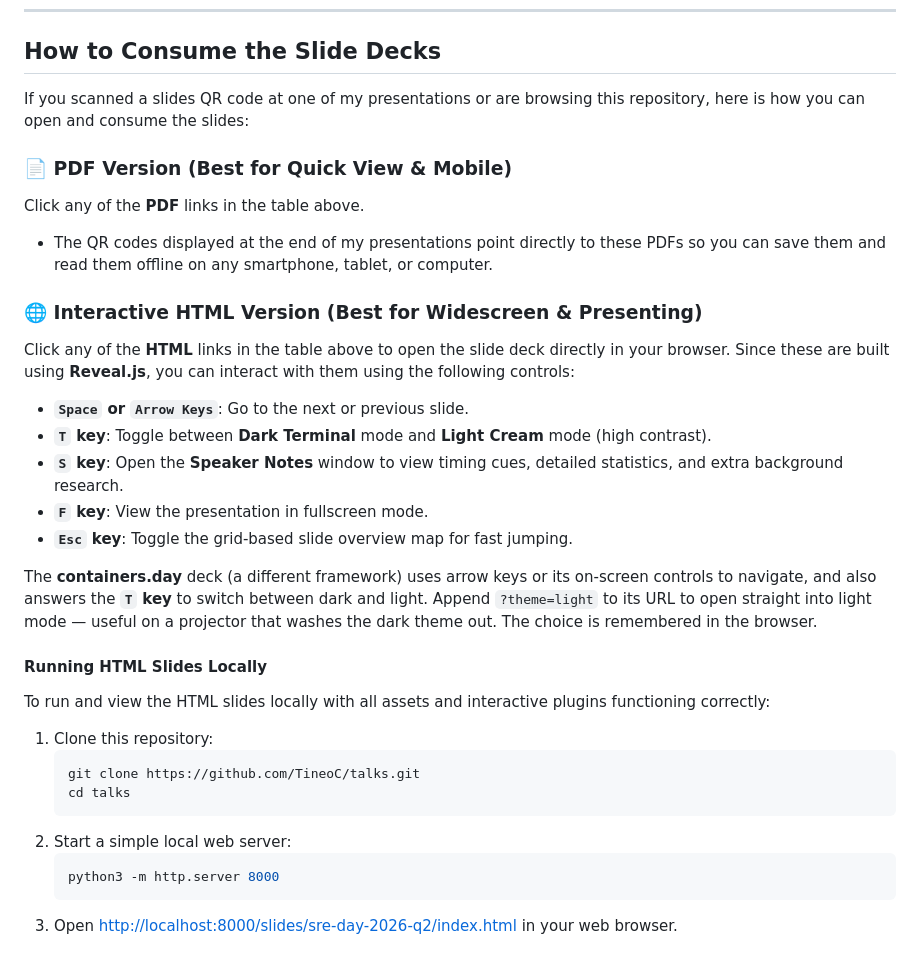
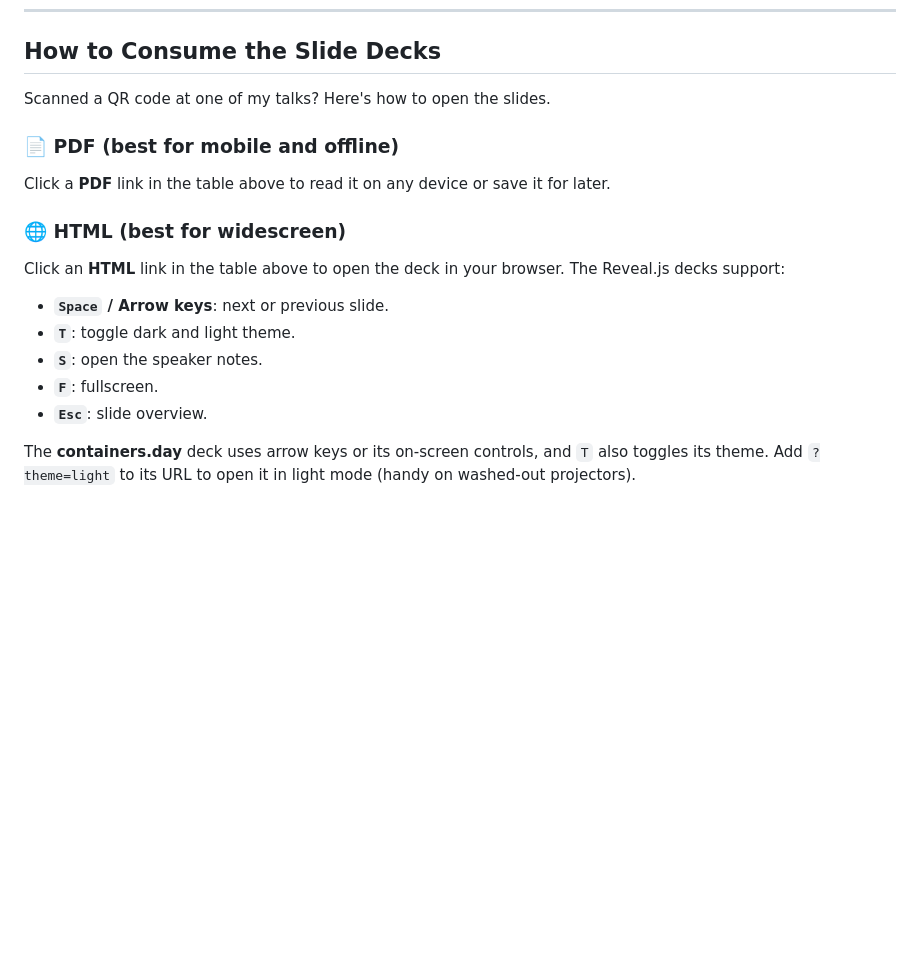
Before and after one commit to TineoC/talks, a Markdown page: README.md, the part around the change. Drawn GitHub-style; blank space fills up the shorter version.

Commit message:
Trim README slide-viewing section
Co-Authored-By: Claude Opus 5.5 <noreply@anthropic.com>

````diff
--- a/README.md
+++ b/README.md
@@ -41,33 +41,17 @@ Companion hands-on lab for Cloud Native & Kubernetes 101: [cloud-native-k8s-101-
 
 ## How to Consume the Slide Decks
 
-If you scanned a slides QR code at one of my presentations or are browsing this repository, here is how you can open and consume the slides:
+Scanned a QR code at one of my talks? Here's how to open the slides.
 
-### 📄 PDF Version (Best for Quick View & Mobile)
-Click any of the **PDF** links in the table above.
-- The QR codes displayed at the end of my presentations point directly to these PDFs so you can save them and read them offline on any smartphone, tablet, or computer.
+### 📄 PDF (best for mobile and offline)
+Click a **PDF** link in the table above to read it on any device or save it for later.
 
-### 🌐 Interactive HTML Version (Best for Widescreen & Presenting)
-Click any of the **HTML** links in the table above to open the slide deck directly in your browser. Since these are built using **Reveal.js**, you can interact with them using the following controls:
-- **`Space` or `Arrow Keys`**: Go to the next or previous slide.
-- **`T` key**: Toggle between **Dark Terminal** mode and **Light Cream** mode (high contrast).
-- **`S` key**: Open the **Speaker Notes** window to view timing cues, detailed statistics, and extra background research.
-- **`F` key**: View the presentation in fullscreen mode.
-- **`Esc` key**: Toggle the grid-based slide overview map for fast jumping.
+### 🌐 HTML (best for widescreen)
+Click an **HTML** link in the table above to open the deck in your browser. The Reveal.js decks support:
+- **`Space` / Arrow keys**: next or previous slide.
+- **`T`**: toggle dark and light theme.
+- **`S`**: open the speaker notes.
+- **`F`**: fullscreen.
+- **`Esc`**: slide overview.
 
-The **containers.day** deck (a different framework) uses arrow keys or its on-screen controls to navigate, and also
-answers the **`T` key** to switch between dark and light. Append `?theme=light` to its URL to open straight into light
-mode — useful on a projector that washes the dark theme out. The choice is remembered in the browser.
-
-#### Running HTML Slides Locally
-To run and view the HTML slides locally with all assets and interactive plugins functioning correctly:
-1. Clone this repository:
-   ```bash
-   git clone https://github.com/TineoC/talks.git
-   cd talks
-   ```
-2. Start a simple local web server:
-   ```bash
-   python3 -m http.server 8000
-   ```
-3. Open [http://localhost:8000/slides/sre-day-2026-q2/index.html](http://localhost:8000/slides/sre-day-2026-q2/index.html) in your web browser.
+The **containers.day** deck uses arrow keys or its on-screen controls, and `T` also toggles its theme. Add `?theme=light` to its URL to open it in light mode (handy on washed-out projectors).
````
